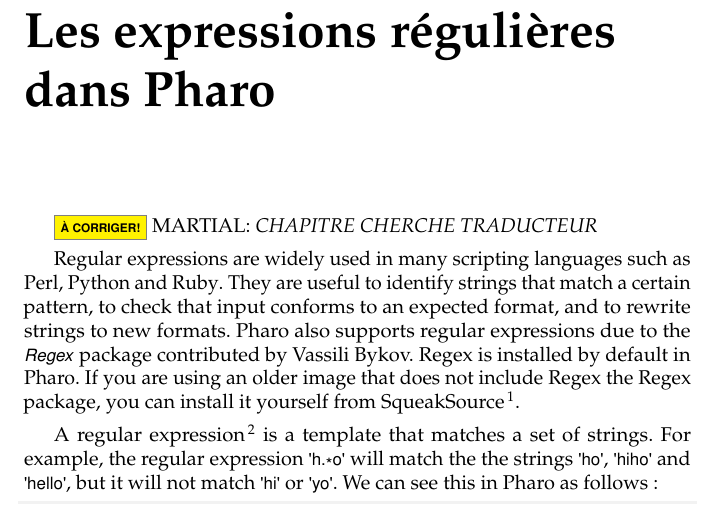
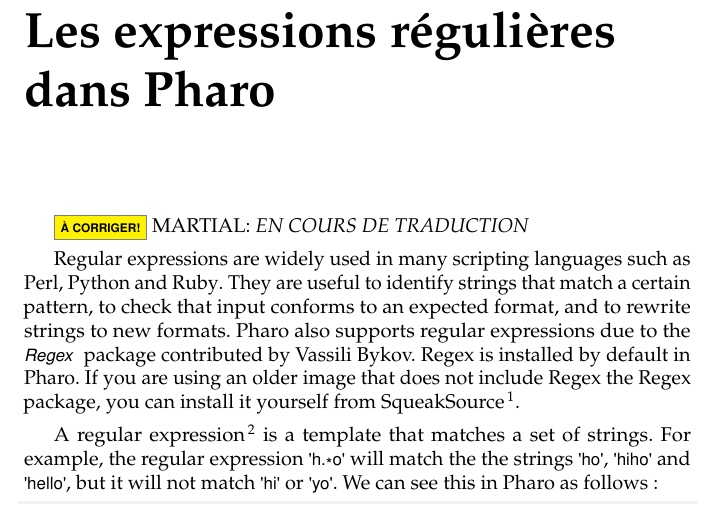
Before and after one commit to SquareBracketAssociates/PharoByExample-french, a LaTeX book (Regex/Regex.tex, which reads common.tex): part of page 1 of 22, cut so that both start at the same text. Compiled offline with pdfLaTeX.

Commit message:
git-svn-id: https://www.iam.unibe.ch/scg/svn_repos/SqueakByExample/PharoFrench@29771 54883e8d-cf1d-0410-83d6-f114b9419f37

```diff
--- a/Regex/Regex.tex
+++ b/Regex/Regex.tex
@@ -39,7 +39,7 @@
 %=================================================================
 \chapter{Les expressions régulières dans \pharo}\chalabel{regex}
 
-\tradalert{martial}{chapitre cherche traducteur}
+\tradalert{martial}{en cours de traduction}
 
 \indexmain{Regular expressions|see{Regex}}
 Regular expressions are widely used in many scripting languages such as \ind{Perl}, \ind{Python} and \ind{Ruby}.
--- a/common.tex
+++ b/common.tex
@@ -94,35 +94,36 @@
 \setboolean{deployment}{false}  % true pour enlever les couleurs et
                                 % annotations de traduction
 \newcommand{\ifluluelse}[2]{\ifthenelse{\boolean{lulu}}{#1}{#2}}
-\newcommand{\ifdeploy}[1]{\ifthenelse{\boolean{deployment}}{#1}{}}
+\newcommand{\ifdeploy}[1]{\ifthenelse{\boolean{deployment}}{#1}{}}      % vf only
+\newcommand{\newalias}[2]{\newcommand{#1}{#2\xspace}}              % vf only
 %=============================================================
 %:Names
-\newcommand{\SUnit}{SUnit\xspace}
-\newcommand{\sunit}{SUnit\xspace}
-\newcommand{\xUnit}{$x$Unit\xspace}
-\newcommand{\JUnit}{JUnit\xspace}
-%\newcommand{\XP}{eXtreme Programming\xspace}
-\newcommand{\st}{Smalltalk\xspace}
-\newcommand{\pharo}{Pharo\xspace} % utilisé \pharo et non \Pharo
-\newcommand{\sqsrc}{SqueakSource\xspace}
-\newcommand{\sqmap}{SqueakMap\xspace}
-\newcommand{\squeak}{Squeak\xspace}
-%\newcommand{\sbe}{\url{scg.unibe.ch/SBE}\xspace}
-%\newcommand{\sbe}{\url{squeakbyexample.org}\xspace}
-\newcommand{\sbe}{\url{http://SqueakByExample.org}\xspace}
+\newalias{\SUnit}{SUnit}
+\newalias{\sunit}{SUnit}
+\newalias{\xUnit}{$x$Unit}
+\newalias{\JUnit}{JUnit}
+%\newalias{\XP}{eXtreme Programming}
+\newalias{\st}{Smalltalk}
+\newalias{\pharo}{Pharo} % utilisé \pharo et non \Pharo
+\newalias{\sqsrc}{SqueakSource}
+\newalias{\sqmap}{SqueakMap}
+\newalias{\squeak}{Squeak}
+%\newalias{\sbe}{\url{scg.unibe.ch/SBE}}
+%\newalias{\sbe}{\url{squeakbyexample.org}}
+\newalias{\sbe}{\url{http://SqueakByExample.org}}
 % pharo
-\newcommand{\pharoweb}{\url{http://pharo-project.org}\xspace}
-\newcommand{\pbe}{\url{http://PharoByExample.org}\xspace}
+\newalias{\pharoweb}{\url{http://pharo-project.org}}
+\newalias{\pbe}{\url{http://PharoByExample.org}}
 % pharo-french
-\newcommand{\ppe}{\url{http://PharoByExample.org/fr}\xspace} % ATTENDRE - à définir
+\newalias{\ppe}{\url{http://PharoByExample.org/fr}} % ATTENDRE - à définir
 % squeak-fr: adresse de la version francaise
-\newcommand{\spe}{\url{http://SqueakByExample.org/fr}\xspace}
-\newcommand{\sba}{\url{http://SquareBracketAssociates.org}\xspace}
+\newalias{\spe}{\url{http://SqueakByExample.org/fr}}
+\newalias{\sba}{\url{http://SquareBracketAssociates.org}}
 % squeak-fr: ajout de la \squeakdev pour eviter les problemes de
 % changements d'url rencontres dans la VO:
-\newcommand{\squeakdev}{\url{http://www.squeaksource.com/ImageForDevelopers}\xspace} %ou
-%\newcommand{\squeakdev}{\url{squeak.ofset.org/squeak-dev}\xspace}
-\newcommand{\bam}{\lct{Bounc\-ing\-Atoms\-Morph}\xspace} % REVOIR
+\newalias{\squeakdev}{\url{http://www.squeaksource.com/ImageForDevelopers}} %ou
+%\newalias{\squeakdev}{\url{squeak.ofset.org/squeak-dev}}
+\newalias{\bam}{\lct{Bounc\-ing\-Atoms\-Morph}} % REVOIR
 %=============================================================
 %:Markup macros for proof-reading
 \usepackage[normalem]{ulem} % for \sout
@@ -164,12 +165,12 @@
 \newcommand{\hw}[1]{\nnbb{Hernan}{#1}} % Wilkinson
 %=============================================================
 %:Abbreviation macros
-\newcommand{\ie}{\emph{c-\`a-d.}\xspace}
-\newcommand{\cad}{\emph{c-\`a-d.}\xspace}
-%\newcommand{\eg}{\emph{e.g.},\xspace}
-\newcommand{\eg}{\emph{par ex.},\xspace}
-\newcommand{\parex}{\emph{par ex.},\xspace}
-\newcommand{\etc}{etc\xspace}
+\newalias{\ie}{\emph{c-\`a-d.}}
+\newalias{\cad}{\emph{c-\`a-d.}}
+%\newalias{\eg}{\emph{e.g.},}
+\newalias{\eg}{\emph{par ex.},}
+\newalias{\parex}{\emph{par ex.},}
+\newalias{\etc}{etc}
 %=============================================================
 %:Cross reference macros
 
@@ -246,28 +247,28 @@
 \newcommand{\button}[1]{{%
 	\setlength{\fboxsep}{0pt}%
 	\fbox{{\upshape\sffamily\strut \,#1\,}}}}
-\newcommand{\toolsflap}{l'onglet \textit{Tools}\xspace}
+\newalias{\toolsflap}{l'onglet \textit{Tools}}
 %=============================================================
 %:Mouse clicks % REVOIR * % CHANGE
 % [martial: ce sont des verbes] ==BOUTONS==
-\newcommand{\clickbtn}{clic\xspace} % inutilisé
-\newcommand{\actclickbtn}{clic d'action\xspace} % inutilisé
-\newcommand{\metaclickbtn}{meta-clic\xspace} % inutilisé
-\newcommand{\click}{cliquer\xspace} % RED = click
-\newcommand{\actclick}{cliquer avec le bouton d'action\xspace} % YELLOW = action-click
-\newcommand{\metaclick}{meta-cliquer\xspace} % BLUE = meta-click
-\newcommand{\Click}{Cliquer\xspace} % RED = click
-\newcommand{\Actclick}{Cliquer avec le bouton d'action\xspace} % YELLOW = action-click
-\newcommand{\Metaclick}{Meta-cliquer\xspace} % BLUE = meta-click
-\newcommand{\clickant}{cliquant\xspace} % RED = click
-\newcommand{\actclickant}{cliquant avec le bouton d'action\xspace} % YELLOW = action-click
-\newcommand{\metaclickant}{meta-cliquant\xspace} % BLUE = meta-click
-\newcommand{\clickz}{cliquez\xspace} % RED = click
-\newcommand{\actclickz}{cliquez avec le bouton d'action\xspace} % YELLOW = action-click
-\newcommand{\metaclickz}{meta-cliquez\xspace} % BLUE = meta-click
-\newcommand{\Clickz}{Cliquez\xspace} % RED = click
-\newcommand{\Actclickz}{Cliquez avec le bouton d'action\xspace} % YELLOW = action-click
-\newcommand{\Metaclickz}{Meta-cliquez\xspace} % BLUE = meta-click
+\newalias{\clickbtn}{clic} % inutilisé
+\newalias{\actclickbtn}{clic d'action} % inutilisé
+\newalias{\metaclickbtn}{meta-clic} % inutilisé
+\newalias{\click}{cliquer} % RED = click
+\newalias{\actclick}{cliquer avec le bouton d'action} % YELLOW = action-click
+\newalias{\metaclick}{meta-cliquer} % BLUE = meta-click
+\newalias{\Click}{Cliquer} % RED = click
+\newalias{\Actclick}{Cliquer avec le bouton d'action} % YELLOW = action-click
+\newalias{\Metaclick}{Meta-cliquer} % BLUE = meta-click
+\newalias{\clickant}{cliquant} % RED = click
+\newalias{\actclickant}{cliquant avec le bouton d'action} % YELLOW = action-click
+\newalias{\metaclickant}{meta-cliquant} % BLUE = meta-click
+\newalias{\clickz}{cliquez} % RED = click
+\newalias{\actclickz}{cliquez avec le bouton d'action} % YELLOW = action-click
+\newalias{\metaclickz}{meta-cliquez} % BLUE = meta-click
+\newalias{\Clickz}{Cliquez} % RED = click
+\newalias{\Actclickz}{Cliquez avec le bouton d'action} % YELLOW = action-click
+\newalias{\Metaclickz}{Meta-cliquez} % BLUE = meta-click
 %=============================================================
 %:ToSh macros
 \newboolean{tosh}
@@ -589,9 +590,9 @@
 \newcommand{\subind}[2]{\index{#1!#2}#2\xspace} % show #2, subindex inder #1
 \newcommand{\emphind}[1]{\index{#1}\emph{#1}\xspace} % emph #1
 \newcommand{\emphsubind}[2]{\index{#1!#2}\emph{#2}\xspace} % show emph #2, subindex inder #1
-\newcommand{\scatind}[1]{\index{#1@\textsf{#1} (cat\'egorie)}\scat{#1}} % category
-\newcommand{\pkgind}[1]{\index{#1@\textsf{#1} (paquetage)}\pkg{#1}} % package
-\newcommand{\protind}[1]{\index{#1@\textsf{#1} (protocole)}\prot{#1}} % protocol
+\newcommand{\scatind}[1]{\index{#1@\textsf{#1} (cat\'egorie)}\scat{#1}\xspace} % category
+\newcommand{\pkgind}[1]{\index{#1@\textsf{#1} (paquetage)}\pkg{#1}\xspace} % package
+\newcommand{\protind}[1]{\index{#1@\textsf{#1} (protocole)}\prot{#1}\xspace} % protocol
 % \newcommand{\clsind}[1]{\index{#1@\textsf{#1} (class)}\ct{#1}\xspace}
 \newcommand{\clsind}[1]{\index{#1!\#@(classe)}\ct{#1}\xspace} % class
 \newcommand{\cvind}[1]{\index{#1@\textsf{#1} (variable de classe)}\ct{#1}\xspace} % class var
@@ -654,9 +655,9 @@
 %:Smalltalk macros
 %\newcommand{\sep}{{$\gg$}}
 \newcommand{\sep}{\mbox{>>}}
-\newcommand{\self}{\ct{self}\xspace}
-\newcommand{\super}{\ct{super}\xspace}
-\newcommand{\nil}{\ct{nil}\xspace}
+\newalias{\self}{\ct{self}}
+\newalias{\super}{\ct{super}}
+\newalias{\nil}{\ct{nil}}
 %=============================================================
 % be less conservative about float placement
 % these commands are from http://www.tex.ac.uk/cgi-bin/texfaq2html?label=floats
@@ -689,47 +690,51 @@
 % \traduit utilisé dans Model.tex
 \newcommand{\traduit}[1]{\footnote[2]{#1}}
 % changeset alias
-\newcommand{\changeset}{\emph{change set}\xspace}
-\newcommand{\changesets}{\emph{change sets}\xspace}
+\newalias{\changeset}{\emph{change set}}
+\newalias{\changesets}{\emph{change sets}}
 % callback alias
-\newcommand{\callback}{\emph{callback}\xspace}
-\newcommand{\callbacks}{\emph{callbacks}\xspace}
+\newalias{\callback}{\emph{callback}}
+\newalias{\callbacks}{\emph{callbacks}}
 % blobmorph alias (QuickTour->blob)
-\newcommand{\blobmorph}{\emph{blob}\xspace}
+\newalias{\blobmorph}{\emph{blob}}
 % repository
-\newcommand{\squeaksource}{\textsf{SqueakSource}\xspace}
-\newcommand{\sourceforge}{\textsf{SourceForge}\xspace}
+\newalias{\squeaksource}{\textsf{SqueakSource}}
+\newalias{\sourceforge}{\textsf{SourceForge}}
 % L'onglet Tools
-\newcommand{\Toolsflap}{L'onglet \textit{Tools}\xspace}
+\newalias{\Toolsflap}{L'onglet \textit{Tools}}
 % Mac OS X
-\newcommand{\macosx}{\mbox{Mac OS X}\xspace}
+\newalias{\macosx}{\mbox{Mac OS X}}
 % code en francais (uniquement dans le chapitre BasicClasses)
 \newcommand{\codefrench}[1]{\NoAutoSpaceBeforeFDP\texttt{#1}\AutoSpaceBeforeFDP\xspace}
 %\renewcommand{\codefrench}[1]{\texttt{#1}} % TEST
 % mantra du modele objet
-\newcommand{\Mantra}{Tout est objet\xspace}
-\newcommand{\mantra}{\MakeLowercase{\Mantra}\xspace}
+\newalias{\Mantra}{Tout est objet}
+\newalias{\mantra}{\MakeLowercase{\Mantra}}
 %============================================================
 %% spécial PBE (Pharo By Example - vf)
-\newcommand{\senders}{\emph{senders}\xspace}
-\newcommand{\Senders}{\emph{Senders}\xspace} % dans Environment
-\newcommand{\sender}{\emph{sender}\xspace}
-\newcommand{\implementors}{\emph{implementors}\xspace}
-\newcommand{\implementor}{\emph{implementor}\xspace}
-\newcommand{\truetype}{\textsf{TrueType}\xspace}
-\newcommand{\bamfr}{atomes rebondissants\xspace} % pour le \bam dans QuickTour
-\newcommand{\backtracking}{\emph{backtracking}\xspace}
-\newcommand{\brush}{\emph{brush}\xspace}
-\newcommand{\brushes}{\emph{brushes}\xspace}
-\newcommand{\backbtn}{``retour arrière''\xspace}
-\newcommand{\toolbar}{barre d'outils\xspace}
-\newcommand{\task}{\emph{task}\xspace}
-\newcommand{\tasks}{\emph{tasks}\xspace}
-\newcommand{\transaction}{\emph{transaction}\xspace}
-\newcommand{\transactions}{\emph{transactions}\xspace}
+\newalias{\senders}{\emph{senders}}
+\newalias{\Senders}{\emph{Senders}} % dans Environment
+\newalias{\sender}{\emph{sender}}
+\newalias{\implementors}{\emph{implementors}}
+\newalias{\implementor}{\emph{implementor}}
+\newalias{\truetype}{\textsf{TrueType}}
+\newalias{\bamfr}{atomes rebondissants} % pour le \bam dans QuickTour
+\newalias{\backtracking}{\emph{backtracking}}
+\newalias{\brush}{\emph{brush}}
+\newalias{\brushes}{\emph{brushes}}
+\newalias{\backbtn}{``retour arrière''}
+\newalias{\toolbar}{barre d'outils}
+\newalias{\task}{\emph{task}}
+\newalias{\tasks}{\emph{tasks}}
+\newalias{\transaction}{\emph{transaction}}
+\newalias{\transactions}{\emph{transactions}}
+\newalias{\jscript}{JavaScript}
+\newalias{\sau}{\textsf{script.aculo.us}}
+\newalias{\pjs}{\textsf{Prototype}}
+\newalias{\updater}{\emph{updater}}
 %% TITRES de chapitres nommés dans Monticello (PBE2->PBE1)
-\newcommand{\titreFirstapp}{Une première application\xspace}
-\newcommand{\titreEnvironment}{L'environnement de programmation de Pharo\xspace}
+\newalias{\titreFirstapp}{Une première application}
+\newalias{\titreEnvironment}{L'environnement de programmation de Pharo}
 %% spécial Seaside *IMPORTANT*
 \def\fr{french}
 \let\sslang=\fr % sslang défini la francisation de certains textes de
```
Also changed, not shown: CHANGES.txt (+8 -3 lines), Seaside/Seaside.tex (+60 -21 lines), TODO.txt (+1 -1 lines), PBE-Omnibus.ind, 1 other file.
